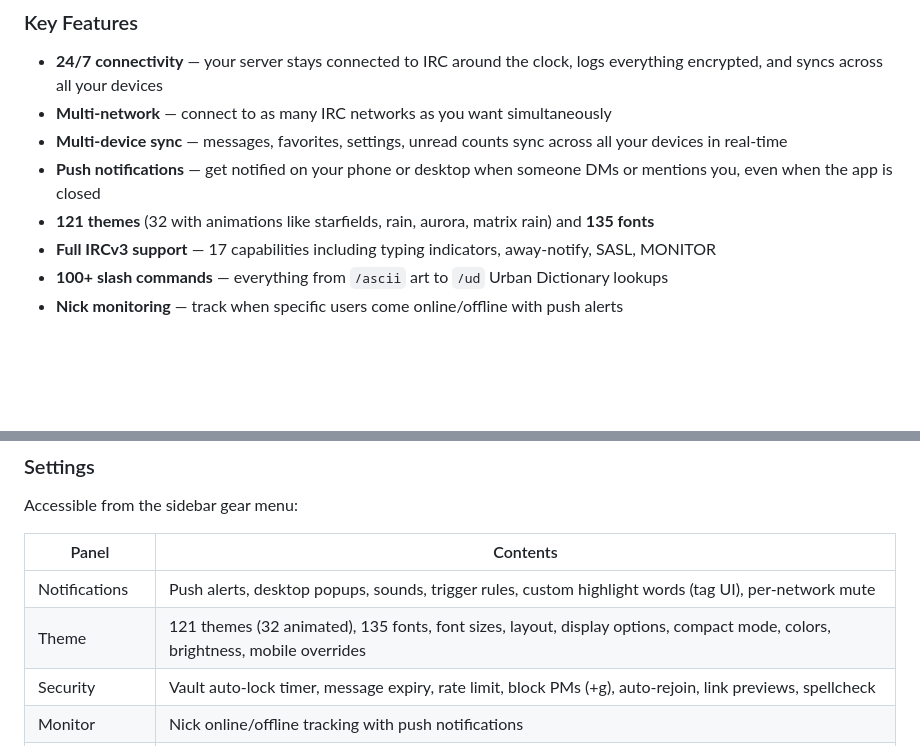
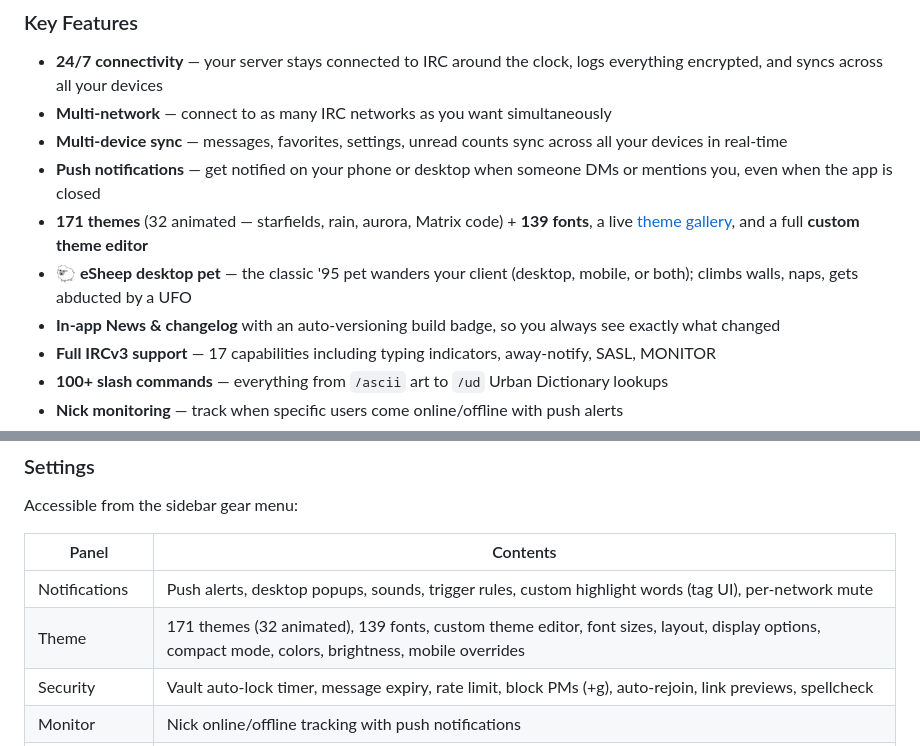
Before and after one commit to gh0st68/CryptIRC, a Markdown page: README.md, 2 parts joined by grey strips. GitHub-like rendering; blank space fills up the shorter version.

```diff
--- a/README.md
+++ b/README.md
@@ -83,7 +89,9 @@ CryptIRC encrypts **everything** before it touches disk. The server cannot read
 - **Multi-network** — connect to as many IRC networks as you want simultaneously
 - **Multi-device sync** — messages, favorites, settings, unread counts sync across all your devices in real-time
 - **Push notifications** — get notified on your phone or desktop when someone DMs or mentions you, even when the app is closed
-- **121 themes** (32 with animations like starfields, rain, aurora, matrix rain) and **135 fonts**
+- **171 themes** (32 animated — starfields, rain, aurora, Matrix code) + **139 fonts**, a live [theme gallery](https://gh0st68.github.io/CryptIRC/), and a full **custom theme editor**
+- **🐑 eSheep desktop pet** — the classic '95 pet wanders your client (desktop, mobile, or both); climbs walls, naps, gets abducted by a UFO
+- **In-app News & changelog** with an auto-versioning build badge, so you always see exactly what changed
 - **Full IRCv3 support** — 17 capabilities including typing indicators, away-notify, SASL, MONITOR
 - **100+ slash commands** — everything from `/ascii` art to `/ud` Urban Dictionary lookups
 - **Nick monitoring** — track when specific users come online/offline with push alerts
@@ -496,7 +444,7 @@ Accessible from the sidebar gear menu:
 | Panel | Contents |
 |-------|----------|
 | Notifications | Push alerts, desktop popups, sounds, trigger rules, custom highlight words (tag UI), per-network mute |
-| Theme | 121 themes (32 animated), 135 fonts, font sizes, layout, display options, compact mode, colors, brightness, mobile overrides |
+| Theme | 171 themes (32 animated), 139 fonts, custom theme editor, font sizes, layout, display options, compact mode, colors, brightness, mobile overrides |
 | Security | Vault auto-lock timer, message expiry, rate limit, block PMs (+g), auto-rejoin, link previews, spellcheck |
 | Monitor | Nick online/offline tracking with push notifications |
 | Notepad | Private encrypted auto-saving notes |
```
Also changed, not shown: other parts of README.md (+30 -84 lines), screenshots/theme-gallery.png (added), 2 other files.
